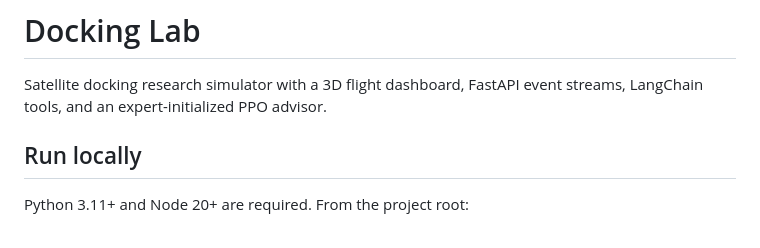
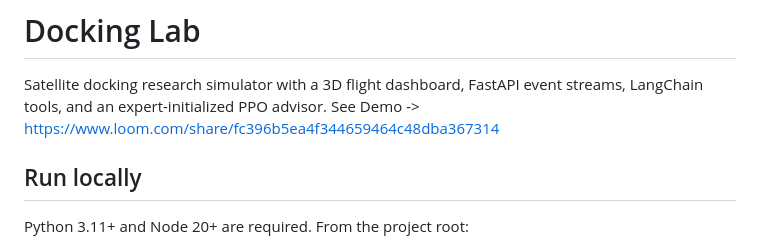
Before and after one commit to Aj242005/llm-dock, a Markdown page: README.md, the part around the change. GitHub-like rendering.

Commit message:
added demo link to the readme

```diff
--- a/README.md
+++ b/README.md
@@ -2,7 +2,7 @@
 
 Satellite docking research simulator with a 3D flight dashboard, FastAPI event
 streams, LangChain tools, and an expert-initialized PPO advisor.
-
+See Demo -> https://www.loom.com/share/fc396b5ea4f344659464c48dba367314
 ## Run locally
 
 Python 3.11+ and Node 20+ are required. From the project root:
```
